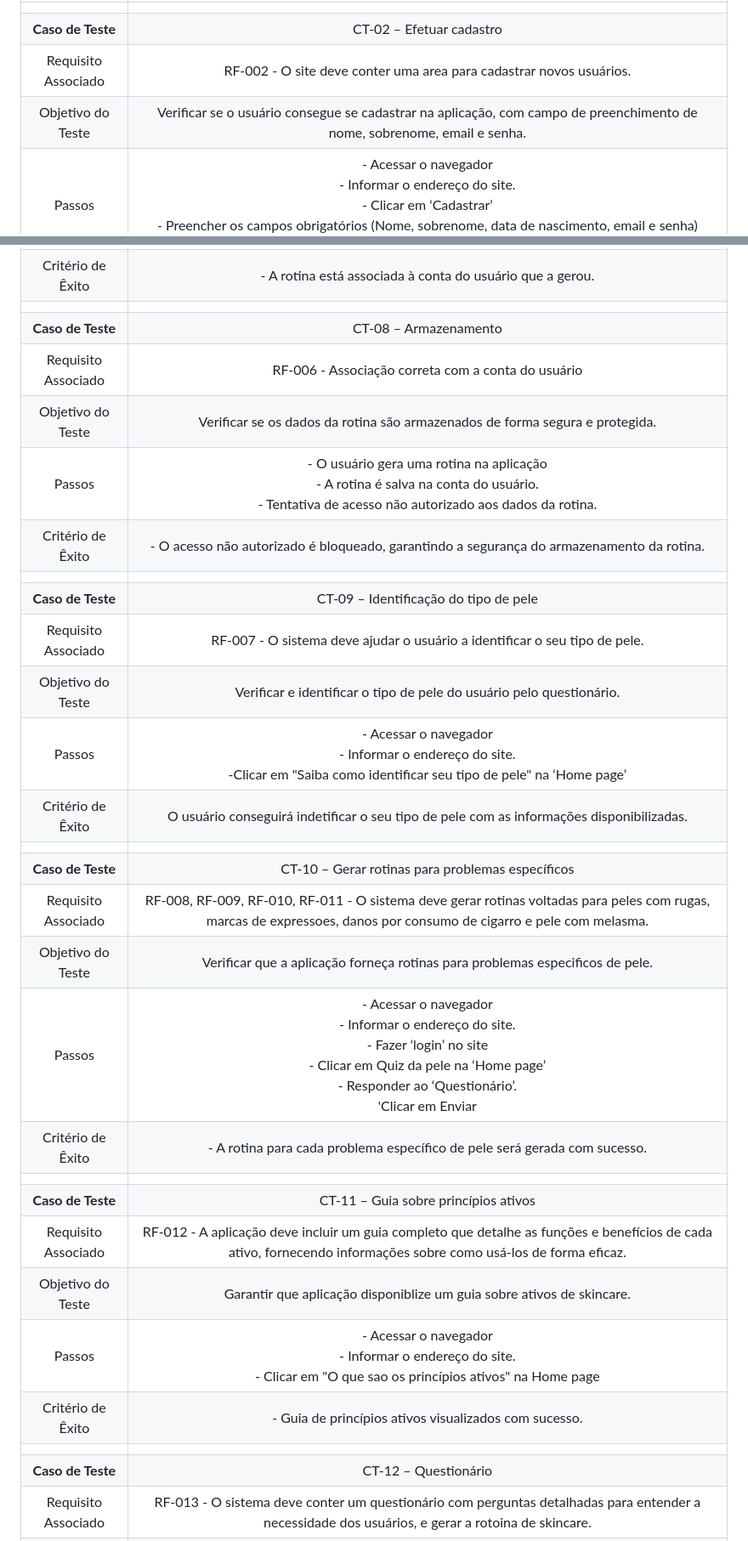
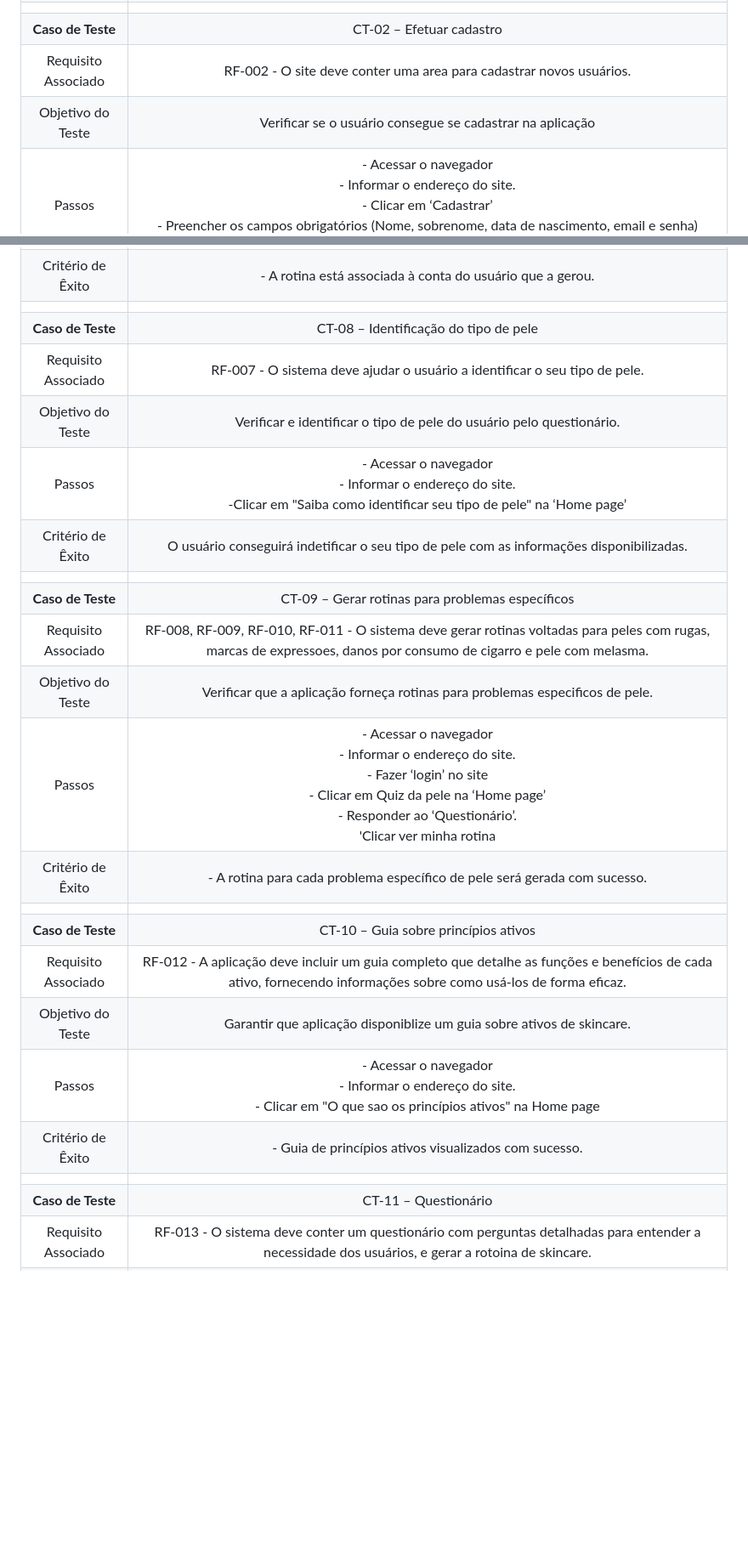
Before and after one commit to ICEI-PUC-Minas-PMV-ADS/pmv-ads-2023-2-e2-proj-int-t4-projeto-skincare, a Markdown page: docs/08-Plano de Testes de Software.md, 2 parts joined by grey strips. Shown: that part at 85% size. Drawn GitHub-style; blank space fills up the shorter version.

```diff
--- a/docs/08-Plano de Testes de Software.md
+++ b/docs/08-Plano de Testes de Software.md
@@ -22,7 +22,7 @@ Os testes serão baseados na metodologia a seguir
 |  	|  	|
 | **Caso de Teste** 	| CT-02 – Efetuar cadastro	|
 |Requisito Associado | RF-002	- O site deve conter uma area para cadastrar novos usuários. |
-| Objetivo do Teste 	| Verificar se o usuário consegue se cadastrar na aplicação, com campo de preenchimento de nome, sobrenome, email e senha. |
+| Objetivo do Teste 	| Verificar se o usuário consegue se cadastrar na aplicação|
 | Passos 	| - Acessar o navegador <br> - Informar o endereço do site.<br> - Clicar em ‘Cadastrar’ <br> - Preencher os campos obrigatórios (Nome, sobrenome, data de nascimento, email e senha) <br>  - Clicar em ‘Cadastrar’ |
 |Critério de Êxito | - O cadastro foi realizado com sucesso. |
 |  	|  	|
@@ -56,31 +56,25 @@ Os testes serão baseados na metodologia a seguir
 | Passos 	| -	O usuário gera uma rotina na aplicação. <br> - A rotina é salva na conta do usuário.<br> - Verificar se a rotina está associada corretamente à conta do usuário. |
 |Critério de Êxito | - A rotina está associada à conta do usuário que a gerou. |
 |  	|  	|
-| **Caso de Teste** 	| CT-08 – Armazenamento	|
-|Requisito Associado | RF-006	- Associação correta com a conta do usuário |
-| Objetivo do Teste 	| Verificar se os dados da rotina são armazenados de forma segura e protegida. |
-| Passos 	| -	O usuário gera uma rotina na aplicação <br> - A rotina é salva na conta do usuário.<br> -	Tentativa de acesso não autorizado aos dados da rotina. |
-|Critério de Êxito | - O acesso não autorizado é bloqueado, garantindo a segurança do armazenamento da rotina. |
-|  	|  	|
-| **Caso de Teste** 	| CT-09 – Identificação do tipo de pele	|
+| **Caso de Teste** 	| CT-08 – Identificação do tipo de pele	|
 |Requisito Associado | RF-007	- O sistema deve ajudar o usuário a identificar o seu tipo de pele. |
 | Objetivo do Teste 	| Verificar e identificar o tipo de pele do usuário pelo questionário. |
 | Passos 	| -	Acessar o navegador <br> - Informar o endereço do site. <br> -Clicar em "Saiba como identificar seu tipo de pele" na ‘Home page’ <br> |
 |Critério de Êxito | O usuário conseguirá indetificar o seu tipo de pele com as informações disponibilizadas. |
 |  	|  	|
-| **Caso de Teste** 	| CT-10 – Gerar rotinas para problemas específicos|
+| **Caso de Teste** 	| CT-09 – Gerar rotinas para problemas específicos|
 |Requisito Associado | RF-008, RF-009, RF-010, RF-011 - O sistema deve gerar rotinas voltadas para peles com rugas, marcas de expressoes, danos por consumo de cigarro e pele com melasma. |
 | Objetivo do Teste 	| Verificar que a aplicação forneça rotinas para problemas especificos de pele. |
-| Passos 	| -	Acessar o navegador <br> - Informar o endereço do site. <br> -	Fazer ‘login’ no site <br> - Clicar em Quiz da pele  na ‘Home page’ <br> - Responder ao ‘Questionário’. <br> 'Clicar em Enviar |
+| Passos 	| -	Acessar o navegador <br> - Informar o endereço do site. <br> -	Fazer ‘login’ no site <br> - Clicar em Quiz da pele  na ‘Home page’ <br> - Responder ao ‘Questionário’. <br> 'Clicar ver minha rotina |
 |Critério de Êxito | - A rotina para cada problema específico de pele será gerada com sucesso. |
 |  	|  	|
-| **Caso de Teste** 	| CT-11 – Guia sobre princípios ativos	|
+| **Caso de Teste** 	| CT-10 – Guia sobre princípios ativos	|
 |Requisito Associado | RF-012 - A aplicação deve incluir um guia completo que detalhe as funções e benefícios de cada ativo, fornecendo informações sobre como usá-los de forma eficaz. |
 | Objetivo do Teste 	| Garantir que  aplicação disponiblize um guia sobre ativos de skincare. |
 | Passos 	| -	Acessar o navegador <br> - Informar o endereço do site. <br> -	Clicar em "O que sao os princípios ativos" na Home page |
 |Critério de Êxito | - Guia de princípios ativos visualizados com sucesso. |
 |  	|  	|
-| **Caso de Teste** 	| CT-12 – Questionário	|
+| **Caso de Teste** 	| CT-11 – Questionário	|
 |Requisito Associado | RF-013 - O sistema deve conter um questionário com perguntas detalhadas para entender a necessidade dos usuários, e gerar a rotoina de skincare. |
 | Objetivo do Teste 	| Verificar se o usuário consegue responder o questinário . |
 | Passos 	| -	Acessar o navegador <br> - Informar o endereço do site. <br> -	Fazer ‘login’ no site. <br> -	clicar em "Quiz da pele" na Home page <br> - Responder o Questionário.|
```
Also changed, not shown: other parts of docs/08-Plano de Testes de Software.md (+1 -1 lines).
